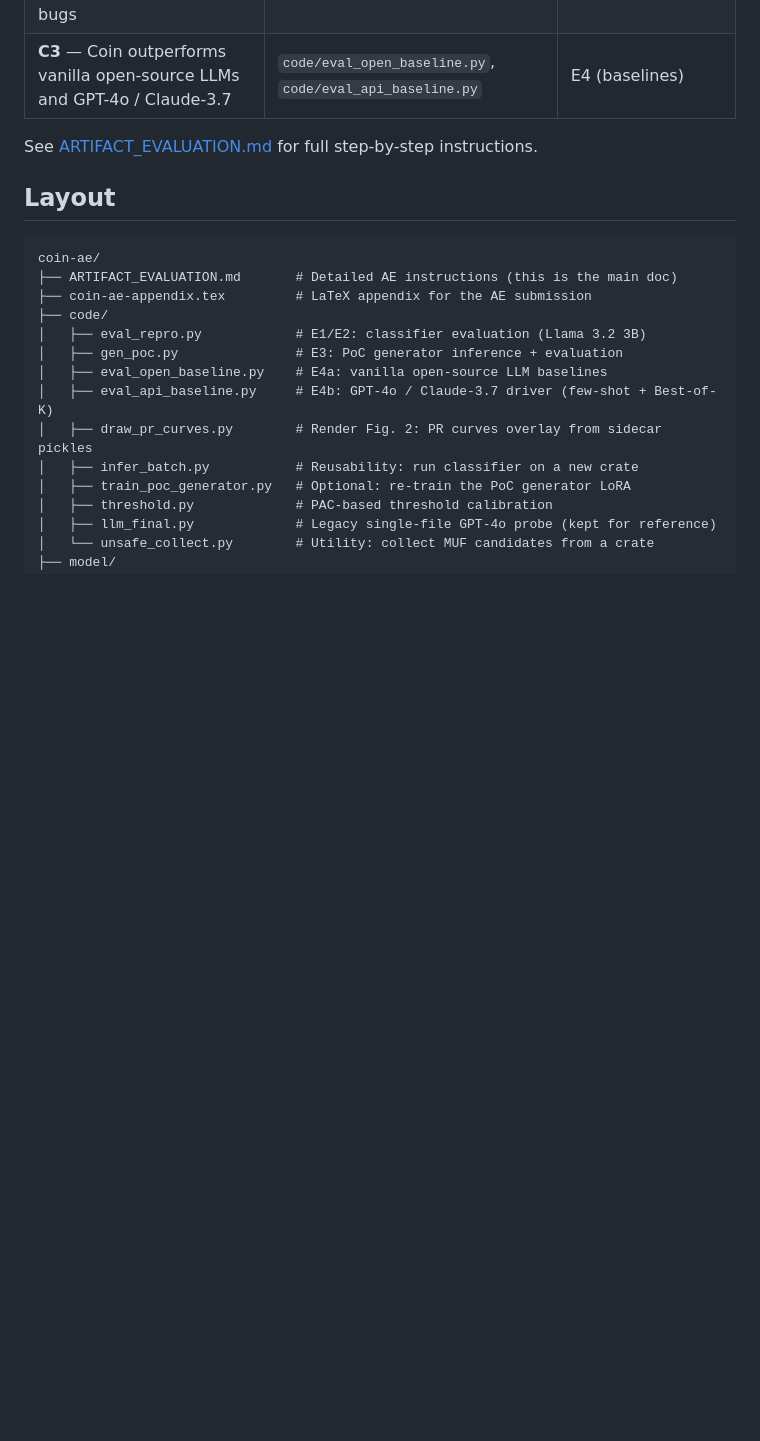
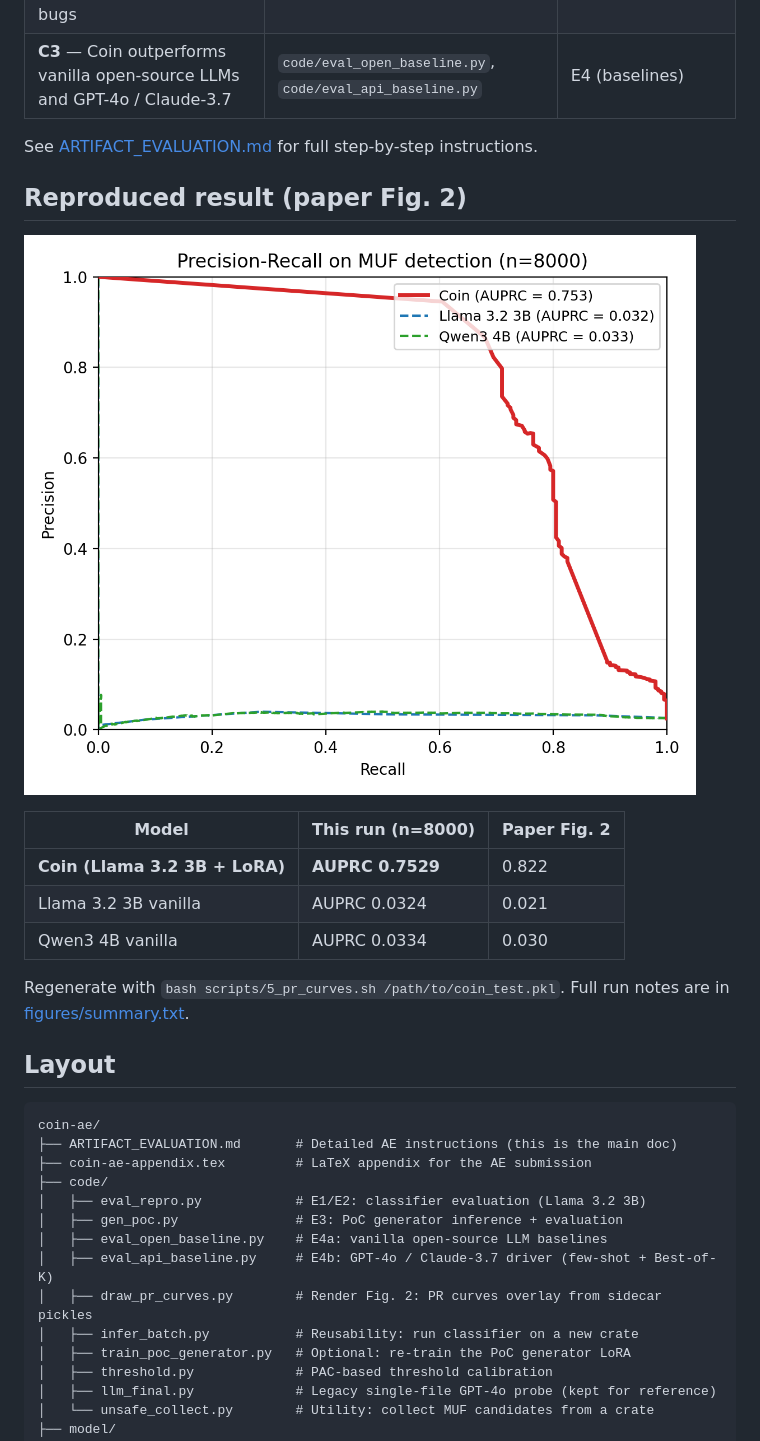
Before and after one commit to CXWorks/coin-ae, a Markdown page: README.md, the part around the change. Drawn GitHub-style; pictures changed too: figures/pr_curves.png (added); blank space fills up the shorter version.

```diff
--- a/README.md
+++ b/README.md
@@ -11,6 +11,19 @@ This artifact reproduces the main results of the paper:
 | **C3** — Coin outperforms vanilla open-source LLMs and GPT-4o / Claude-3.7 | `code/eval_open_baseline.py`, `code/eval_api_baseline.py` | E4 (baselines) |
 
 See [ARTIFACT_EVALUATION.md](ARTIFACT_EVALUATION.md) for full step-by-step instructions.
+
+## Reproduced result (paper Fig. 2)
+
+![Precision-Recall on MUF detection](figures/pr_curves.png)
+
+| Model | This run (n=8000) | Paper Fig. 2 |
+|-------|-------------------|--------------|
+| **Coin (Llama 3.2 3B + LoRA)** | **AUPRC 0.7529** | 0.822 |
+| Llama 3.2 3B vanilla | AUPRC 0.0324 | 0.021 |
+| Qwen3 4B vanilla | AUPRC 0.0334 | 0.030 |
+
+Regenerate with `bash scripts/5_pr_curves.sh /path/to/coin_test.pkl`.
+Full run notes are in [figures/summary.txt](figures/summary.txt).
 
 ## Layout
 
```
Also changed, not shown: ARTIFACT_EVALUATION.md (+7 -0 lines), 2 other files.
